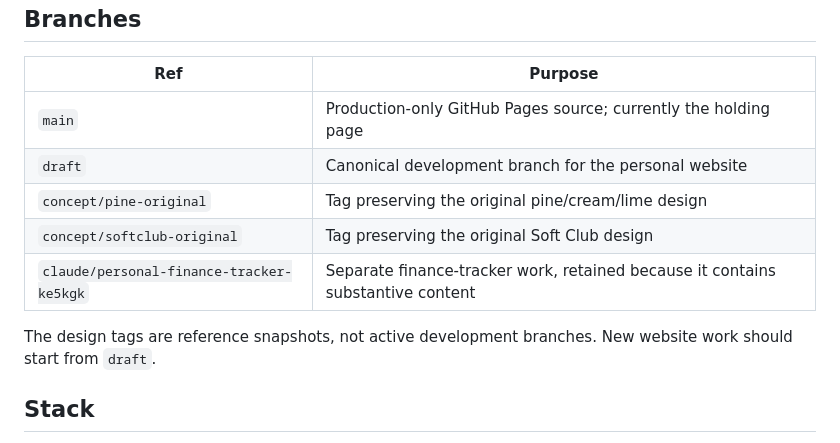
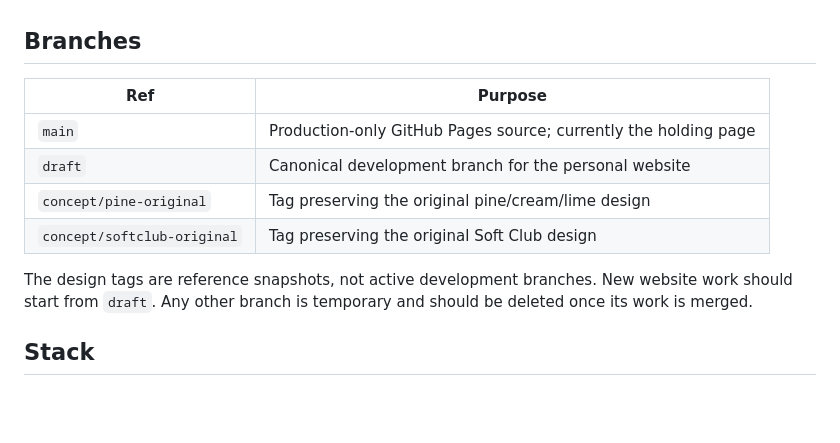
Before and after one commit to deanbrickland17-create/deanbrickland17-create.github.io, a Markdown page: README.md, the part around the change. Drawn GitHub-style; blank space fills up the shorter version.

```diff
--- a/README.md
+++ b/README.md
@@ -18,10 +18,10 @@ approval.
 | `draft` | Canonical development branch for the personal website |
 | `concept/pine-original` | Tag preserving the original pine/cream/lime design |
 | `concept/softclub-original` | Tag preserving the original Soft Club design |
-| `claude/personal-finance-tracker-ke5kgk` | Separate finance-tracker work, retained because it contains substantive content |
 
 The design tags are reference snapshots, not active development
-branches. New website work should start from `draft`.
+branches. New website work should start from `draft`. Any other
+branch is temporary and should be deleted once its work is merged.
 
 ## Stack
 
```
Also changed, not shown: AGENTS.md (+6 -2 lines).
